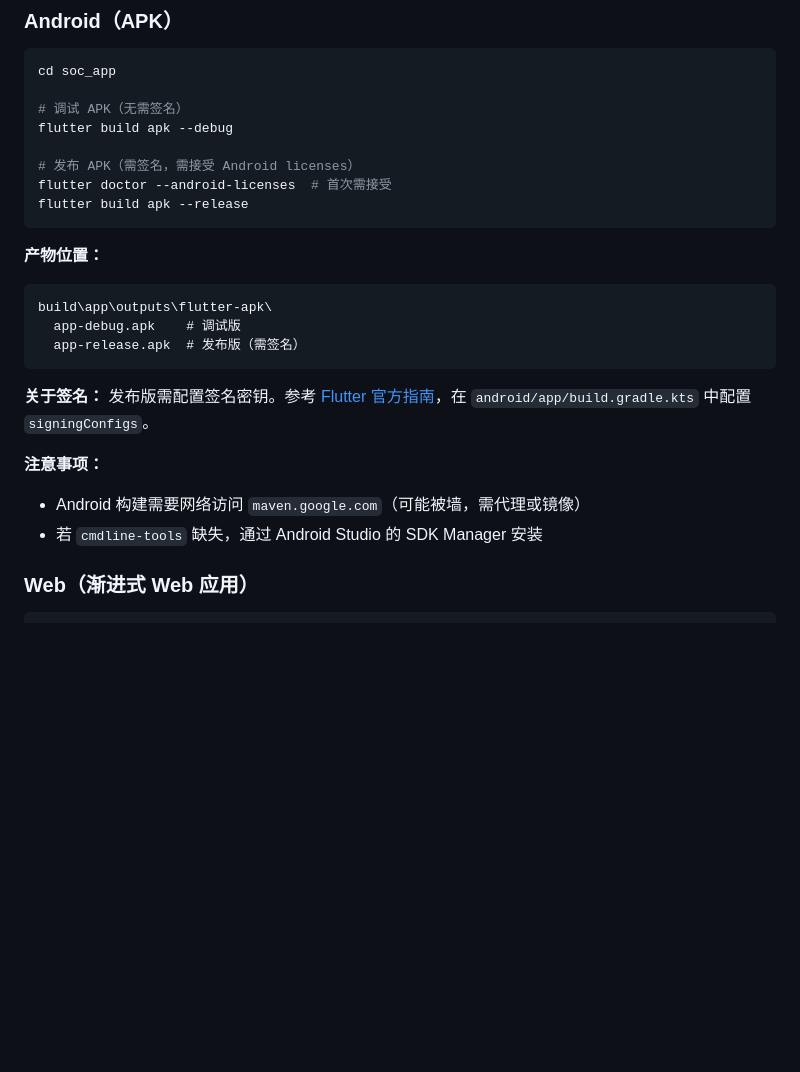
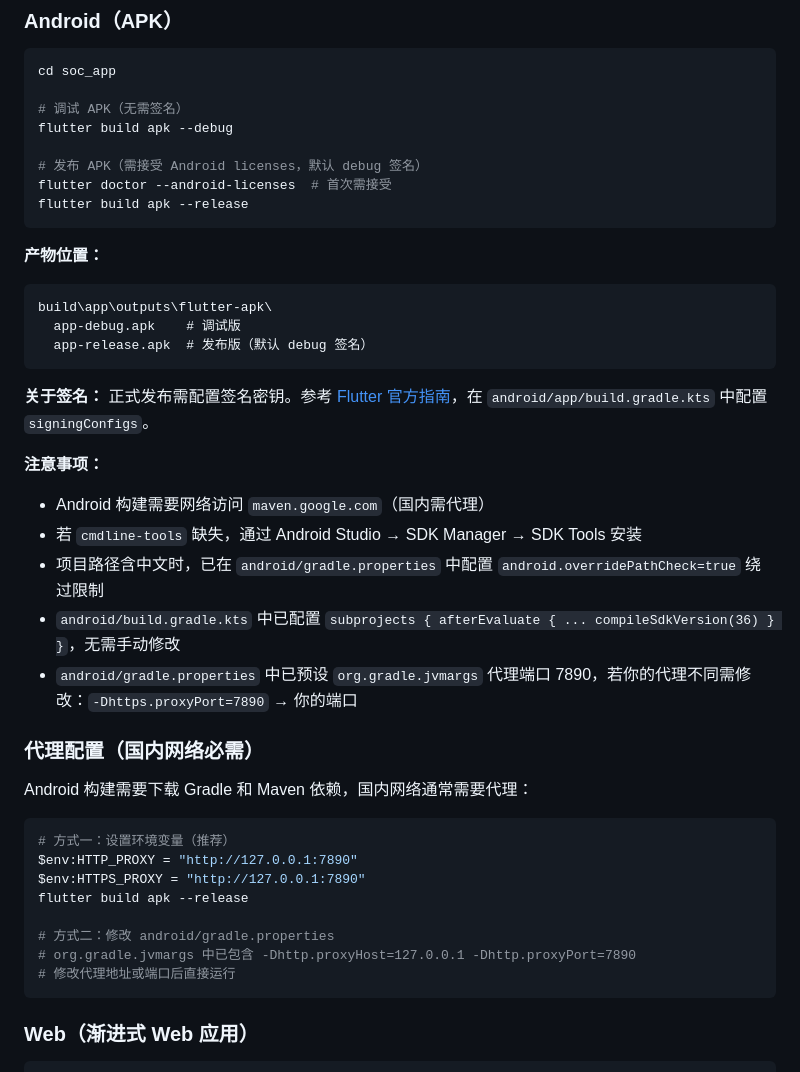
Before and after one commit to Fuck-GH-Admin/SOC-Assessment, a Markdown page: BUILD.md, the part around the change. Drawn GitHub-style; blank space fills up the shorter version.

Commit message:
docs: update BUILD.md with Android proxy/compileSdk notes

````diff
--- a/BUILD.md
+++ b/BUILD.md
@@ -85,7 +85,7 @@ cd soc_app
 # 调试 APK（无需签名）
 flutter build apk --debug
 
-# 发布 APK（需签名，需接受 Android licenses）
+# 发布 APK（需接受 Android licenses，默认 debug 签名）
 flutter doctor --android-licenses  # 首次需接受
 flutter build apk --release
 ```
@@ -94,15 +94,33 @@ flutter build apk --release
 ```
 build\app\outputs\flutter-apk\
   app-debug.apk    # 调试版
-  app-release.apk  # 发布版（需签名）
+  app-release.apk  # 发布版（默认 debug 签名）
 ```
 
 **关于签名：**
-发布版需配置签名密钥。参考 [Flutter 官方指南](https://docs.flutter.dev/deployment/android#signing-the-app)，在 `android/app/build.gradle.kts` 中配置 `signingConfigs`。
+正式发布需配置签名密钥。参考 [Flutter 官方指南](https://docs.flutter.dev/deployment/android#signing-the-app)，在 `android/app/build.gradle.kts` 中配置 `signingConfigs`。
 
 **注意事项：**
-- Android 构建需要网络访问 `maven.google.com`（可能被墙，需代理或镜像）
-- 若 `cmdline-tools` 缺失，通过 Android Studio 的 SDK Manager 安装
+- Android 构建需要网络访问 `maven.google.com`（国内需代理）
+- 若 `cmdline-tools` 缺失，通过 Android Studio → SDK Manager → SDK Tools 安装
+- 项目路径含中文时，已在 `android/gradle.properties` 中配置 `android.overridePathCheck=true` 绕过限制
+- `android/build.gradle.kts` 中已配置 `subprojects { afterEvaluate { ... compileSdkVersion(36) } }`，无需手动修改
+- `android/gradle.properties` 中已预设 `org.gradle.jvmargs` 代理端口 7890，若你的代理不同需修改：`-Dhttps.proxyPort=7890` → 你的端口
+
+### 代理配置（国内网络必需）
+
+Android 构建需要下载 Gradle 和 Maven 依赖，国内网络通常需要代理：
+
+```powershell
+# 方式一：设置环境变量（推荐）
+$env:HTTP_PROXY = "http://127.0.0.1:7890"
+$env:HTTPS_PROXY = "http://127.0.0.1:7890"
+flutter build apk --release
+
+# 方式二：修改 android/gradle.properties
+# org.gradle.jvmargs 中已包含 -Dhttp.proxyHost=127.0.0.1 -Dhttp.proxyPort=7890
+# 修改代理地址或端口后直接运行
+```
 
 ### Web（渐进式 Web 应用）
 
````
